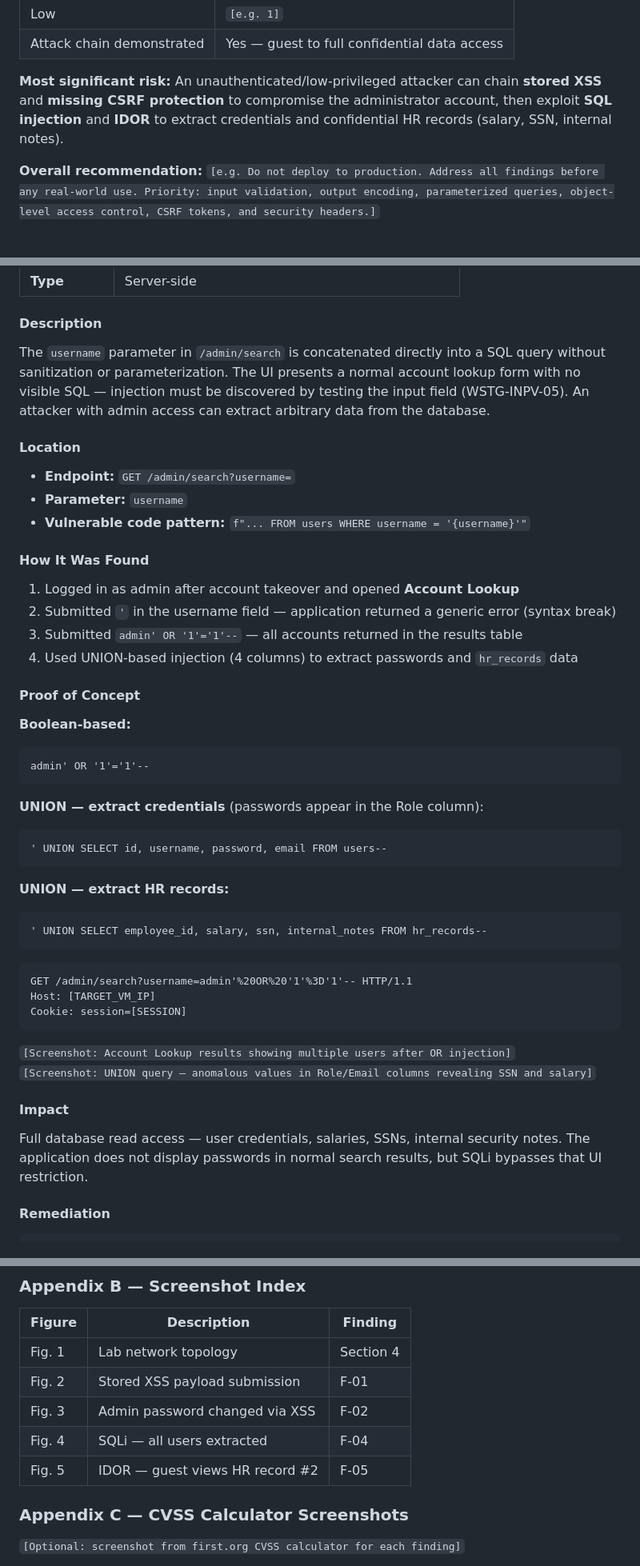
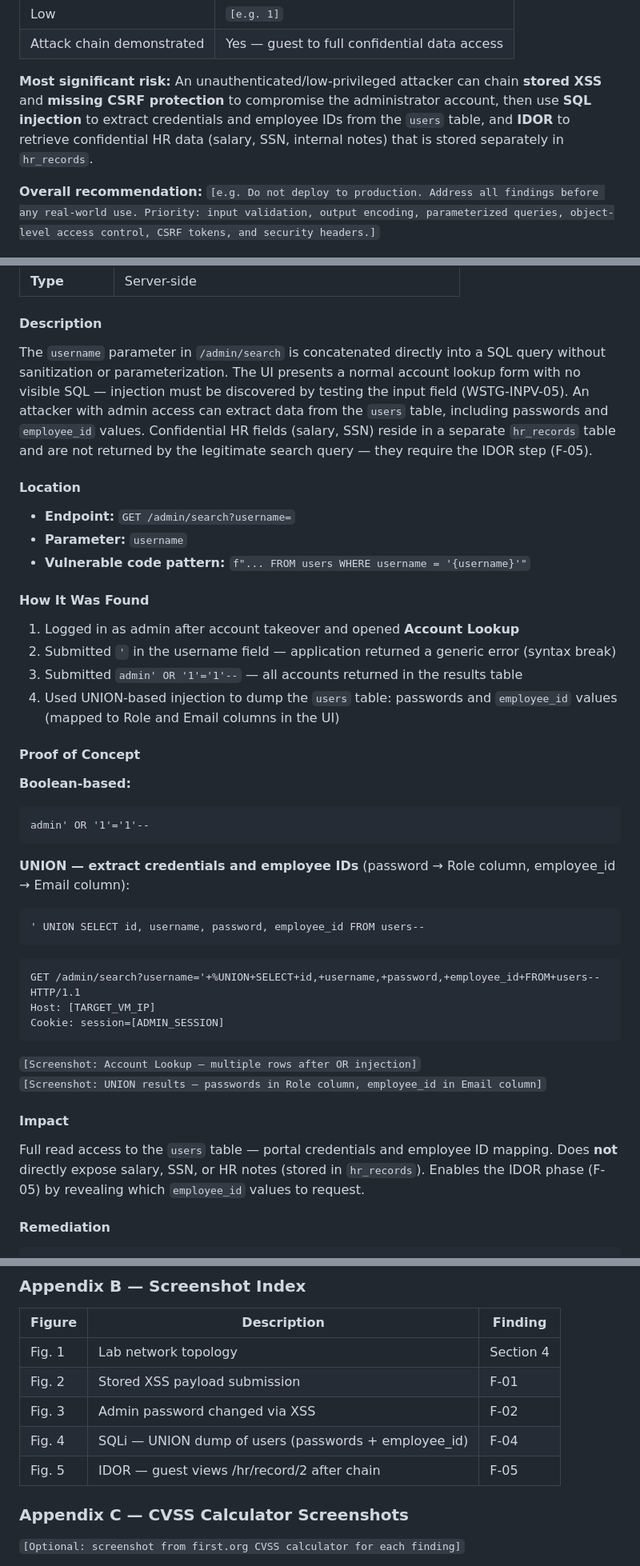
Before and after one commit to Artdianic94/FakeCompany, a Markdown page: REPORT_TEMPLATE.md, 3 parts joined by grey strips. Shown at 80% size. Drawn GitHub-style.

````diff
--- a/REPORT_TEMPLATE.md
+++ b/REPORT_TEMPLATE.md
@@ -34,7 +34,7 @@ A black-box / gray-box web application penetration test was performed against th
 | Low | `[e.g. 1]` |
 | Attack chain demonstrated | Yes — guest to full confidential data access |
 
-**Most significant risk:** An unauthenticated/low-privileged attacker can chain **stored XSS** and **missing CSRF protection** to compromise the administrator account, then exploit **SQL injection** and **IDOR** to extract credentials and confidential HR records (salary, SSN, internal notes).
+**Most significant risk:** An unauthenticated/low-privileged attacker can chain **stored XSS** and **missing CSRF protection** to compromise the administrator account, then use **SQL injection** to extract credentials and employee IDs from the `users` table, and **IDOR** to retrieve confidential HR data (salary, SSN, internal notes) that is stored separately in `hr_records`.
 
 **Overall recommendation:** `[e.g. Do not deploy to production. Address all findings before any real-world use. Priority: input validation, output encoding, parameterized queries, object-level access control, CSRF tokens, and security headers.]`
 
@@ -420,7 +423,7 @@ add_header Content-Security-Policy "frame-ancestors 'none'" always;
 
 #### Description
 
-The `username` parameter in `/admin/search` is concatenated directly into a SQL query without sanitization or parameterization. The UI presents a normal account lookup form with no visible SQL — injection must be discovered by testing the input field (WSTG-INPV-05). An attacker with admin access can extract arbitrary data from the database.
+The `username` parameter in `/admin/search` is concatenated directly into a SQL query without sanitization or parameterization. The UI presents a normal account lookup form with no visible SQL — injection must be discovered by testing the input field (WSTG-INPV-05). An attacker with admin access can extract data from the `users` table, including passwords and `employee_id` values. Confidential HR fields (salary, SSN) reside in a separate `hr_records` table and are not returned by the legitimate search query — they require the IDOR step (F-05).
 
 #### Location
 
@@ -433,7 +436,7 @@ The `username` parameter in `/admin/search` is concatenated directly into a SQL
 1. Logged in as admin after account takeover and opened **Account Lookup**
 2. Submitted `'` in the username field — application returned a generic error (syntax break)
 3. Submitted `admin' OR '1'='1'--` — all accounts returned in the results table
-4. Used UNION-based injection (4 columns) to extract passwords and `hr_records` data
+4. Used UNION-based injection to dump the `users` table: passwords and `employee_id` values (mapped to Role and Email columns in the UI)
 
 #### Proof of Concept
 
@@ -442,28 +445,23 @@ The `username` parameter in `/admin/search` is concatenated directly into a SQL
 admin' OR '1'='1'--
 ```
 
-**UNION — extract credentials** (passwords appear in the Role column):
+**UNION — extract credentials and employee IDs** (password → Role column, employee_id → Email column):
 ```
-' UNION SELECT id, username, password, email FROM users--
-```
-
-**UNION — extract HR records:**
-```
-' UNION SELECT employee_id, salary, ssn, internal_notes FROM hr_records--
+' UNION SELECT id, username, password, employee_id FROM users--
 ```
 
 ```http
-GET /admin/search?username=admin'%20OR%20'1'%3D'1'-- HTTP/1.1
+GET /admin/search?username='+%UNION+SELECT+id,+username,+password,+employee_id+FROM+users-- HTTP/1.1
 Host: [TARGET_VM_IP]
-Cookie: session=[SESSION]
+Cookie: session=[ADMIN_SESSION]
 ```
 
-`[Screenshot: Account Lookup results showing multiple users after OR injection]`
-`[Screenshot: UNION query — anomalous values in Role/Email columns revealing SSN and salary]`
+`[Screenshot: Account Lookup — multiple rows after OR injection]`
+`[Screenshot: UNION results — passwords in Role column, employee_id in Email column]`
 
 #### Impact
 
-Full database read access — user credentials, salaries, SSNs, internal security notes. The application does not display passwords in normal search results, but SQLi bypasses that UI restriction.
+Full read access to the `users` table — portal credentials and employee ID mapping. Does **not** directly expose salary, SSN, or HR notes (stored in `hr_records`). Enables the IDOR phase (F-05) by revealing which `employee_id` values to request.
 
 #### Remediation
 
@@ -570,8 +574,8 @@ The FakeCompany portal demonstrates how individually "medium" vulnerabilities co
 | Fig. 1 | Lab network topology | Section 4 |
 | Fig. 2 | Stored XSS payload submission | F-01 |
 | Fig. 3 | Admin password changed via XSS | F-02 |
-| Fig. 4 | SQLi — all users extracted | F-04 |
-| Fig. 5 | IDOR — guest views HR record #2 | F-05 |
+| Fig. 4 | SQLi — UNION dump of users (passwords + employee_id) | F-04 |
+| Fig. 5 | IDOR — guest views /hr/record/2 after chain | F-05 |
 
 ### Appendix C — CVSS Calculator Screenshots
 
````
Also changed, not shown: other parts of REPORT_TEMPLATE.md (+22 -13 lines), README.md (+28 -21 lines).
